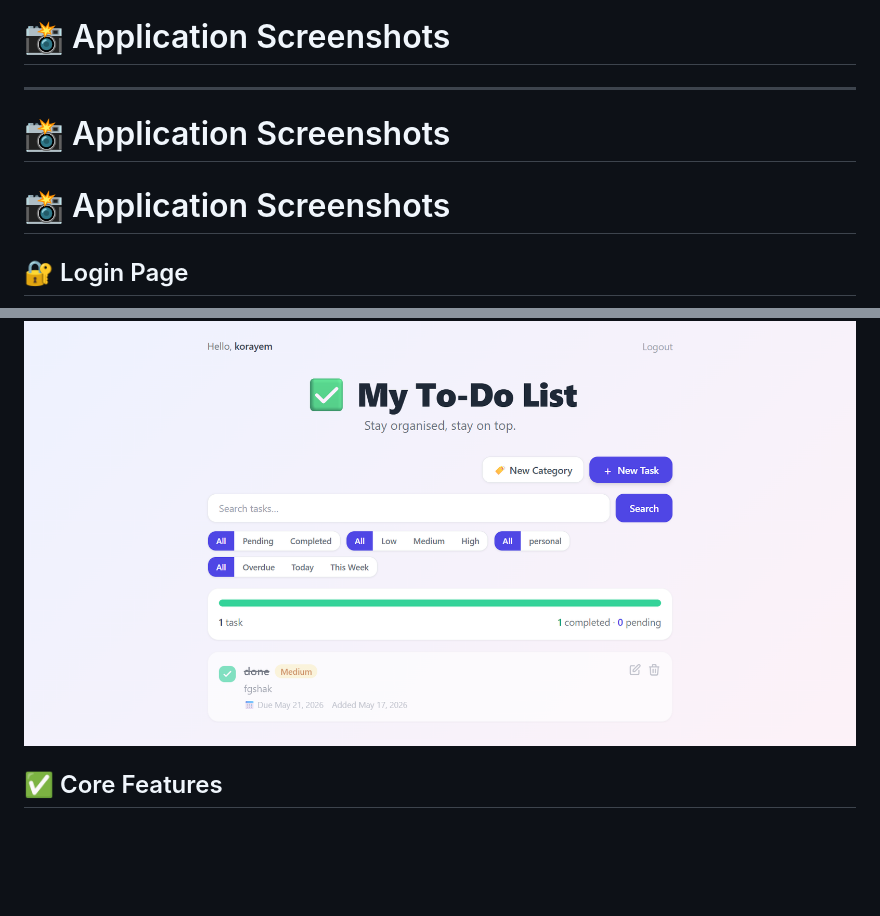
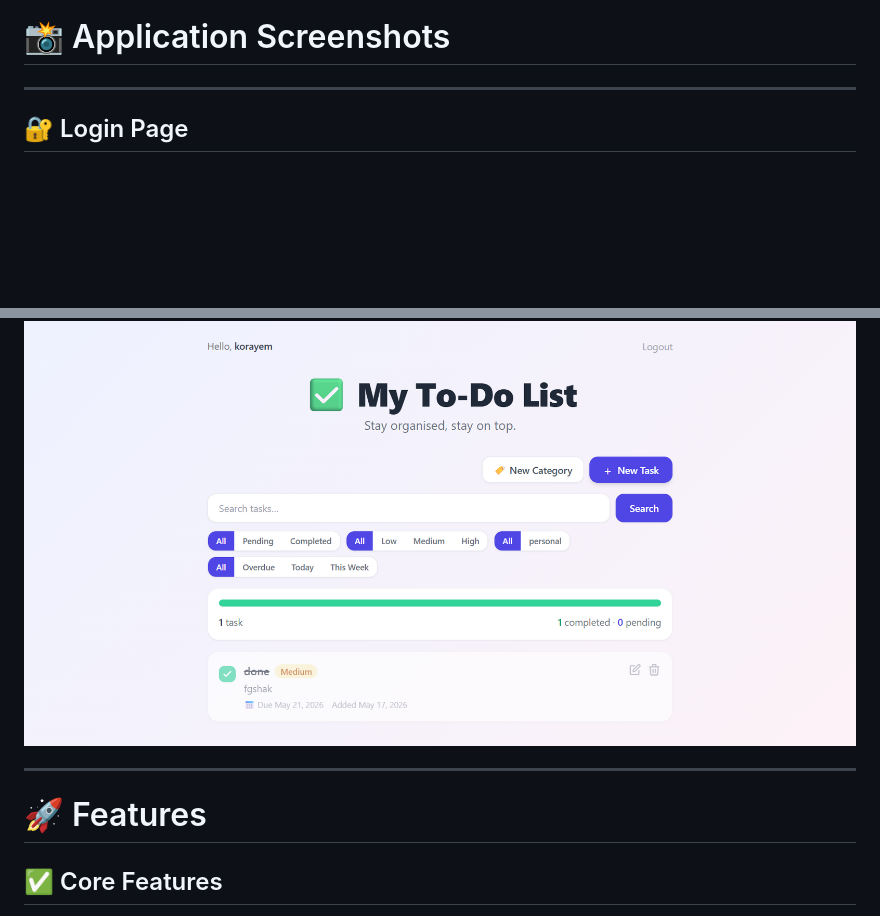
Before and after one commit to Hala-GHub/django-advanced-todo-app, a Markdown page: README.md, 2 parts joined by grey strips. Rendered like a GitHub page; blank space fills up the shorter version.

```diff
--- a/README.md
+++ b/README.md
@@ -17,10 +17,6 @@ This project started as a simple CRUD To-Do app and was upgraded into a fully au
 # 📸 Application Screenshots
 
 ---
-
-# 📸 Application Screenshots
-
-# 📸 Application Screenshots
 
 ## 🔐 Login Page
 
@@ -61,6 +57,11 @@ This project started as a simple CRUD To-Do app and was upgraded into a fully au
 ## ✅ Toggle Complete Task
 
 ![Toggle Complete Task](Assesst/toggle-task.png)
+
+---
+
+# 🚀 Features
+
 ## ✅ Core Features
 
 - Create tasks
```
Also changed, not shown: other parts of README.md (+11 -19 lines).
